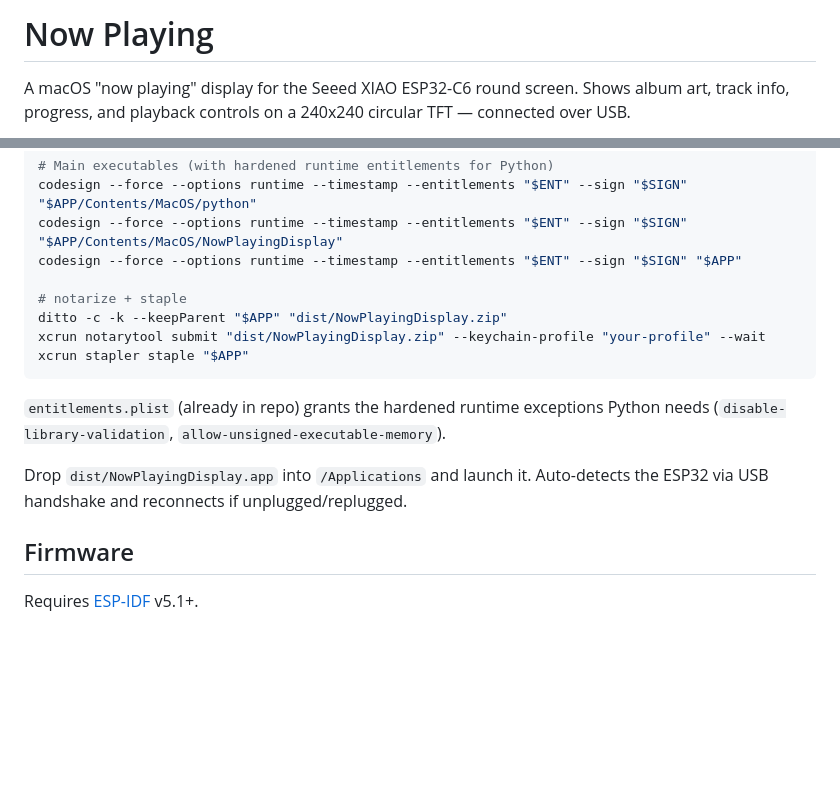
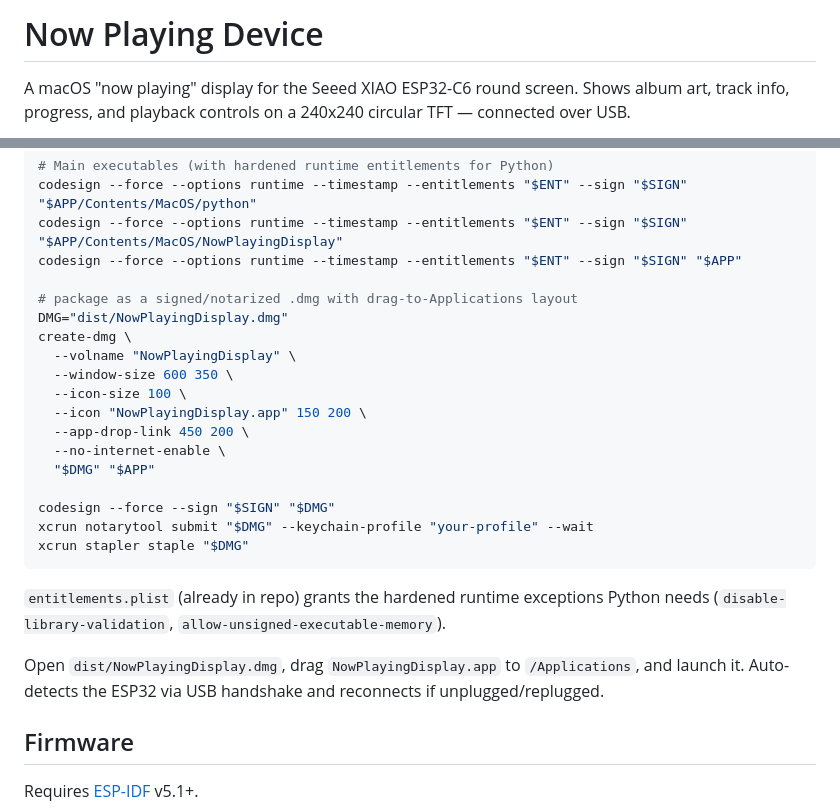
Before and after one commit to gxlabs/now-playing-device, a Markdown page: README.md, 2 parts joined by grey strips. GitHub-like rendering; blank space fills up the shorter version.

Commit message:
sync README distribution steps with the .dmg flow
Recent commits switched the artifact from a notarized .zip to a
signed/notarized .dmg with a drag-to-Applications layout, but the
README still documented the zip path. Replace the ditto+zip steps
with create-dmg + dmg-level codesign/notarize/staple, and update
the install instruction to match the disk-image UX. Also rename
the project heading to "Now Playing Device".

Co-Authored-By: Claude Opus 4.7 (1M context) <noreply@anthropic.com>

````diff
--- a/README.md
+++ b/README.md
@@ -1,4 +1,4 @@
-# Now Playing
+# Now Playing Device
 
 A macOS "now playing" display for the Seeed XIAO ESP32-C6 round screen. Shows album art, track info, progress, and playback controls on a 240x240 circular TFT — connected over USB.
 
@@ -55,15 +55,25 @@ codesign --force --options runtime --timestamp --entitlements "$ENT" --sign "$SI
 codesign --force --options runtime --timestamp --entitlements "$ENT" --sign "$SIGN" "$APP/Contents/MacOS/NowPlayingDisplay"
 codesign --force --options runtime --timestamp --entitlements "$ENT" --sign "$SIGN" "$APP"
 
-# notarize + staple
-ditto -c -k --keepParent "$APP" "dist/NowPlayingDisplay.zip"
-xcrun notarytool submit "dist/NowPlayingDisplay.zip" --keychain-profile "your-profile" --wait
-xcrun stapler staple "$APP"
+# package as a signed/notarized .dmg with drag-to-Applications layout
+DMG="dist/NowPlayingDisplay.dmg"
+create-dmg \
+  --volname "NowPlayingDisplay" \
+  --window-size 600 350 \
+  --icon-size 100 \
+  --icon "NowPlayingDisplay.app" 150 200 \
+  --app-drop-link 450 200 \
+  --no-internet-enable \
+  "$DMG" "$APP"
+
+codesign --force --sign "$SIGN" "$DMG"
+xcrun notarytool submit "$DMG" --keychain-profile "your-profile" --wait
+xcrun stapler staple "$DMG"
 ```
 
 `entitlements.plist` (already in repo) grants the hardened runtime exceptions Python needs (`disable-library-validation`, `allow-unsigned-executable-memory`).
 
-Drop `dist/NowPlayingDisplay.app` into `/Applications` and launch it. Auto-detects the ESP32 via USB handshake and reconnects if unplugged/replugged.
+Open `dist/NowPlayingDisplay.dmg`, drag `NowPlayingDisplay.app` to `/Applications`, and launch it. Auto-detects the ESP32 via USB handshake and reconnects if unplugged/replugged.
 
 ## Firmware
 
````
